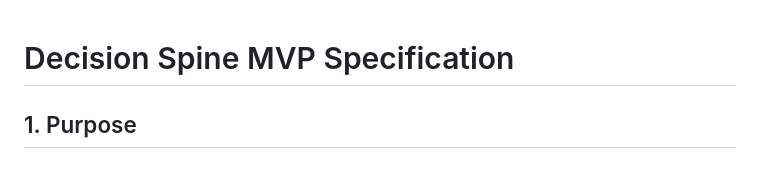
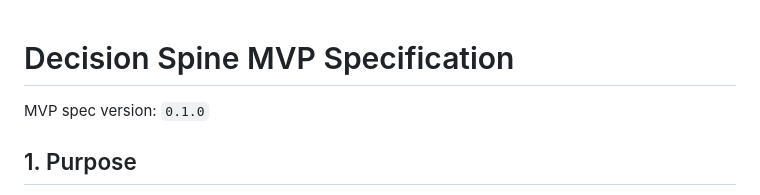
Before and after one commit to Brianojeepers/CA_test, a Markdown page: SPEC.md, the part around the change. GitHub-like rendering; blank space fills up the shorter version.

```diff
--- a/SPEC.md
+++ b/SPEC.md
@@ -1,4 +1,6 @@
 # Decision Spine MVP Specification
+
+MVP spec version: `0.1.0`
 
 ## 1. Purpose
 
```
Also changed, not shown: CHANGELOG.md (added, +31 -0 lines).
